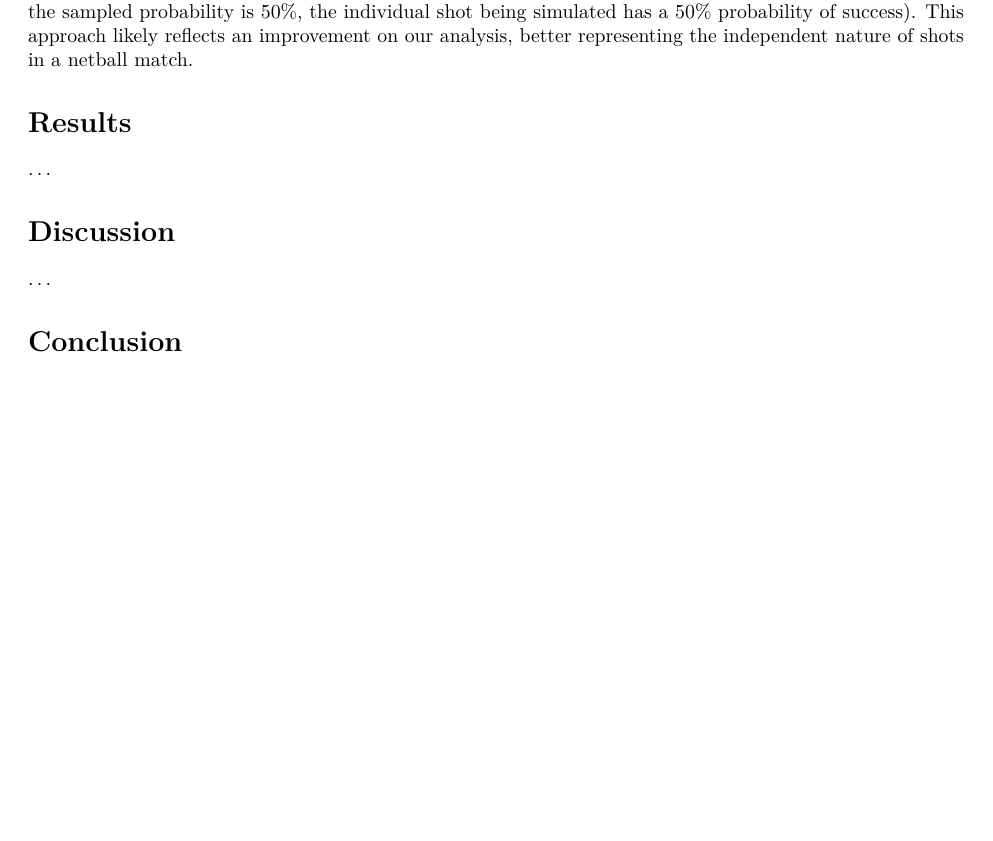
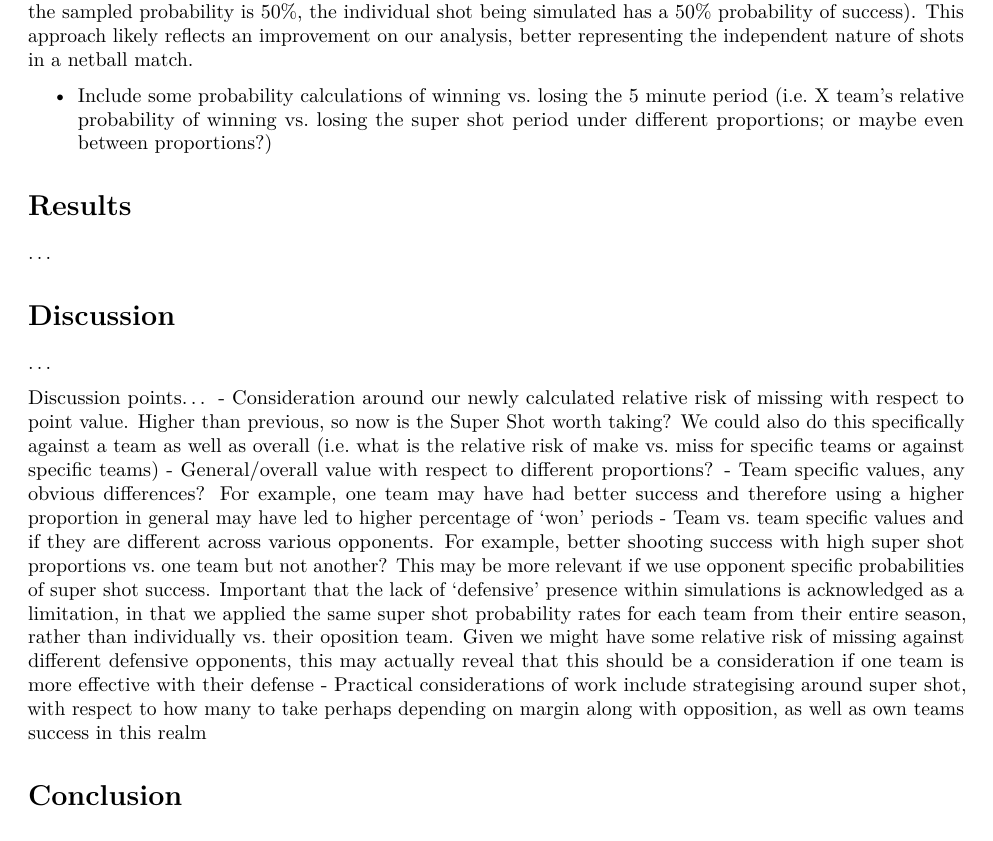
Before and after one commit to aaronsfox/super-shot-sims, an R Markdown document (Preprint/Preprint.Rmd): part of page 2 of 2 before the commit and part of page 2 of 3 after it, cut so that both start at the same text, the shorter picture padded with empty space. Rendered offline with R 4.5, knitr and Pandoc, then LaTeX, with nearby package versions; drawn as R Markdown's standard PDF in place of the format the file asks for.

Commit message:
Added notes to preprint draft.

```diff
--- a/Preprint/Preprint.Rmd
+++ b/Preprint/Preprint.Rmd
@@ -66,6 +66,8 @@ Our approach in the present paper to simulate Super Shot scoring periods differs
 
 
 
+- Include some probability calculations of winning vs. losing the 5 minute period (i.e. X team's relative probability of winning vs. losing the super shot period under different proportions; or maybe even between proportions?)
+
 
 # Results
 
@@ -77,6 +79,14 @@ Our approach in the present paper to simulate Super Shot scoring periods differs
 # Discussion
 
 ...
+
+Discussion points...
+- Consideration around our newly calculated relative risk of missing with respect to point value. Higher than previous, so now is the Super Shot worth taking? We could also do this specifically against a team as well as overall (i.e. what is the relative risk of make vs. miss for specific teams or against specific teams)
+- General/overall value with respect to different proportions?
+- Team specific values, any obvious differences? For example, one team may have had better success and therefore using a higher proportion in general may have led to higher percentage of 'won' periods
+- Team vs. team specific values and if they are different across various opponents. For example, better shooting success with high super shot proportions vs. one team but not another? This may be more relevant if we use opponent specific probabilities of super shot success. Important that the lack of 'defensive' presence within simulations is acknowledged as a limitation, in that we applied the same super shot probability rates for each team from their entire season, rather than individually vs. their oposition team. Given we might have some relative risk of missing against different defensive opponents, this may actually reveal that this should be a consideration if one team is more effective with their defense
+- Practical considerations of work include strategising around super shot, with respect to how many to take perhaps depending on margin along with opposition, as well as own teams success in this realm
+
 
 # Conclusion
 
```
Also changed, not shown: Code/Python/superShotSimulator.py (+4 -0 lines).
